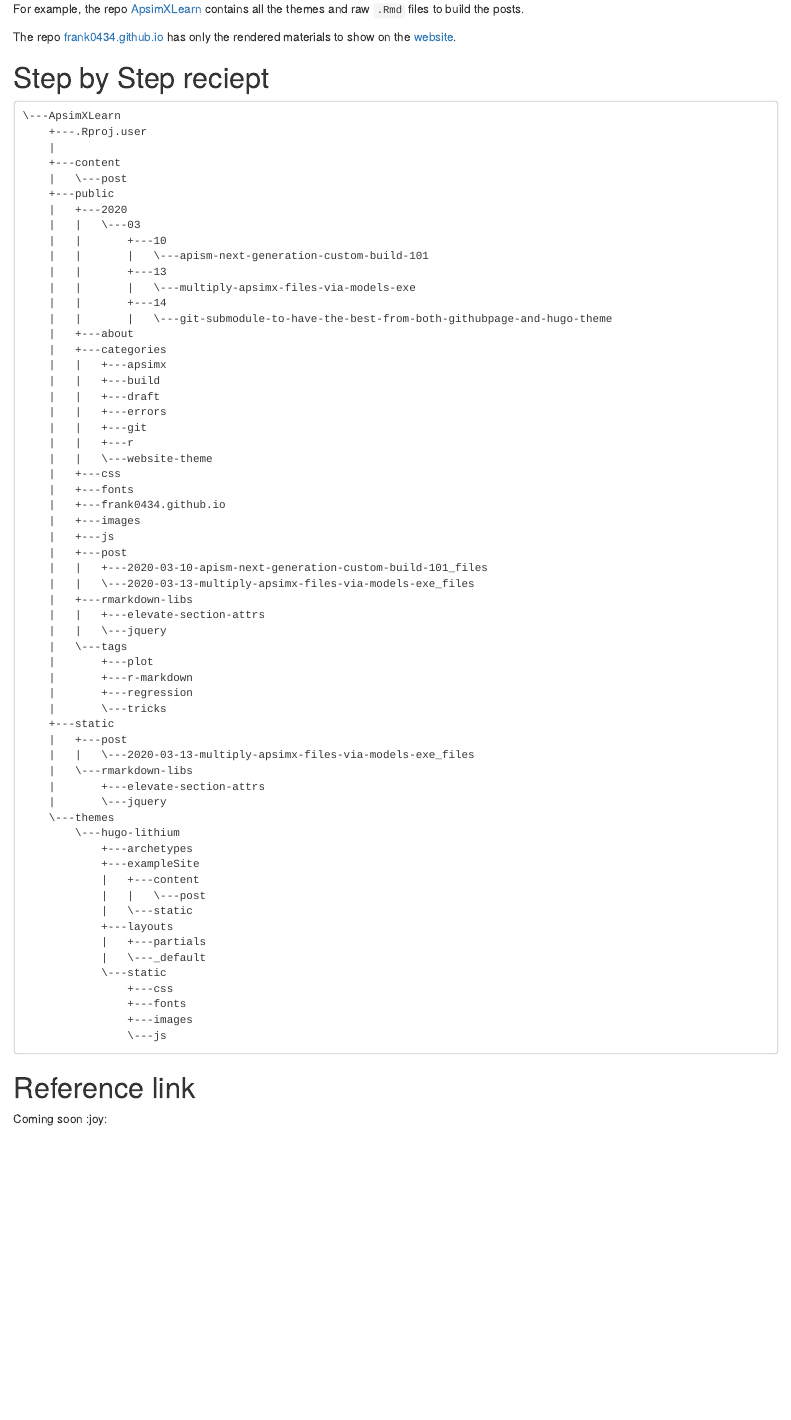
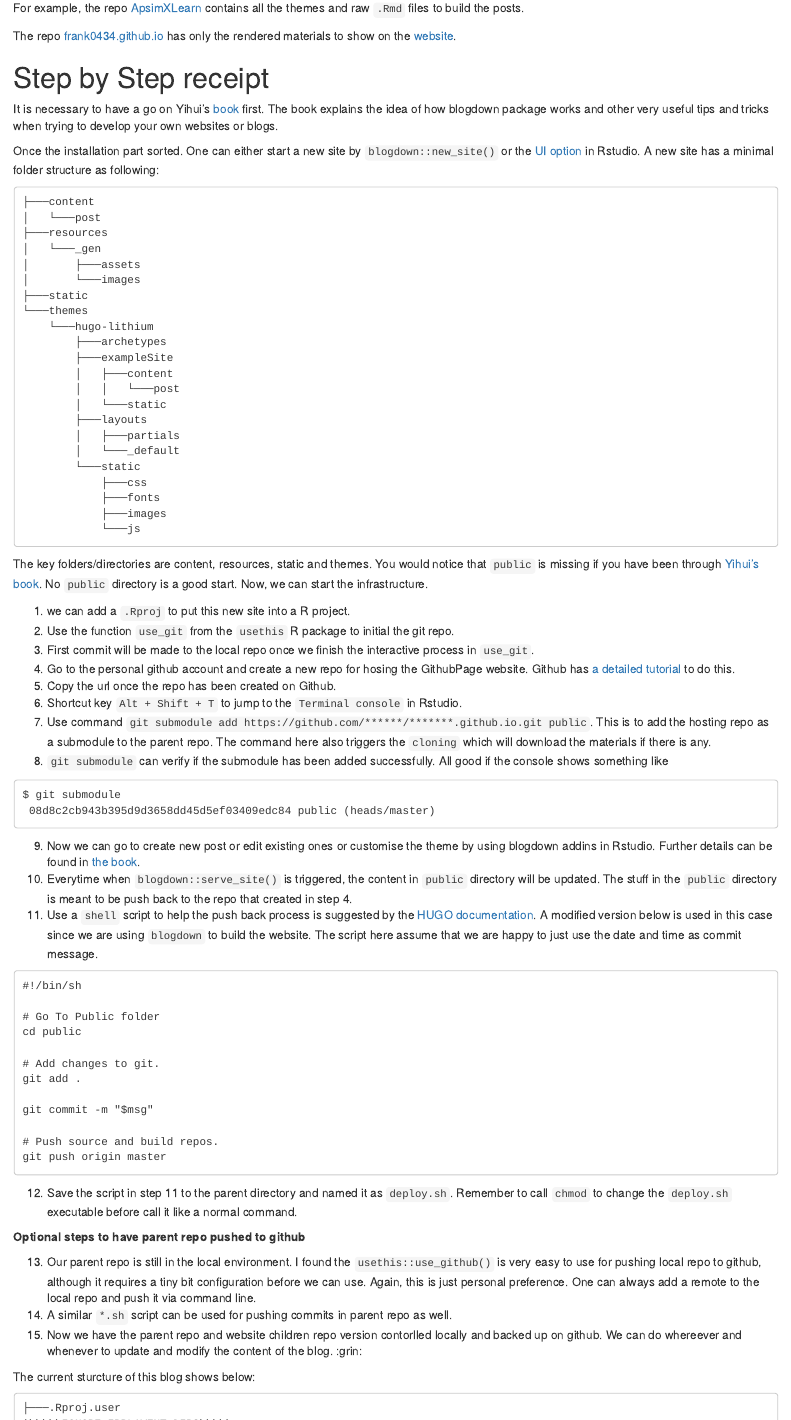
Before and after one commit to frank0434/Learning-Sharing, an R Markdown document (content/post/2020-03-14-git-submodule-to-have-the-best-from-both-githubpage-and-hugo-theme.Rmd): the page in a window 1100 px wide, from 820 px down before the commit and from 840 px down after it, so that both start at the same text. Rendered offline with R 4.5, knitr and Pandoc, with nearby package versions; drawn as R Markdown's standard HTML page in place of the format the file asks for.

Commit message:
updateing site Sun Mar 22 22:58:04     2020

````diff
--- a/content/post/2020-03-14-git-submodule-to-have-the-best-from-both-githubpage-and-hugo-theme.Rmd
+++ b/content/post/2020-03-14-git-submodule-to-have-the-best-from-both-githubpage-and-hugo-theme.Rmd
@@ -2,12 +2,12 @@
 title: Git submodule to use Hugo theme on githubPage
 author: Frank
 date: '2020-03-14'
-slug: git-submodule-to-have-the-best-from-both-githubpage-and-hugo-theme
 categories:
   - Git
   - Website theme
 tags:
   - tricks
+slug: git-submodule-to-have-the-best-from-both-githubpage-and-hugo-theme
 emoji: yes
 output:
   blogdown::html_page:
@@ -46,67 +44,77 @@
 
 The repo [frank0434.github.io](https://github.com/frank0434/frank0434.github.io) has only the rendered materials to show on the [website](https://frank0434.github.io/).
 
-# Step by Step reciept
+# Step by Step receipt
+
+It is necessary to have a go on Yihui's [book](https://bookdown.org/yihui/blogdown/) first. The book explains the idea of how blogdown package works and other very useful tips and tricks when trying to develop your own websites or blogs.
+
+Once the installation part sorted. One can either start a new site by `blogdown::new_site()` or the [UI option](https://bookdown.org/yihui/blogdown/rstudio-ide.html) in Rstudio. A new site has a minimal folder structure as following:
+
+```
+├───content
+│   └───post
+├───resources
+│   └───_gen
+│       ├───assets
+│       └───images
+├───static
+└───themes
+    └───hugo-lithium
+        ├───archetypes
+        ├───exampleSite
+        │   ├───content
+        │   │   └───post
+        │   └───static
+        ├───layouts
+        │   ├───partials
+        │   └───_default
+        └───static
+            ├───css
+            ├───fonts
+            ├───images
+            └───js
+```
+The key folders/directories are content, resources, static and themes. You would notice that `public` is missing if you have been through [Yihui's book](https://bookdown.org/yihui/blogdown/rstudio-ide.html). No `public` directory is a good start. Now, we can start the infrastructure.
+
+  1. we can add a `.Rproj` to put this new site into a R project.
+  2. Use the function `use_git` from the `usethis` R package to initial the git repo.
+  3. First commit will be made to the local repo once we finish the interactive process in `use_git`.
+  4. Go to the personal github account and create a new repo for hosing the GithubPage website. Github has [a detailed tutorial](https://help.github.com/en/github/working-with-github-pages/creating-a-github-pages-site) to do this.
+  5. Copy the url once the repo has been created on Github.
+  6. Shortcut key `Alt + Shift + T` to jump to the `Terminal console` in Rstudio.
+  7. Use command `git submodule add https://github.com/******/*******.github.io.git public`. This is to add the hosting repo as a submodule to the parent repo. The command here also triggers the `cloning` which will download the materials if there is any.
+  8. `git submodule` can verify if the submodule has been added successfully. All good if the console shows something like
+  ```
+  $ git submodule
+   08d8c2cb943b395d9d3658dd45d5ef03409edc84 public (heads/master)
+  ```
+  9. Now we can go to create new post or edit existing ones or customise the theme by using blogdown addins in Rstudio. Further details can be found in [the book](https://bookdown.org/yihui/blogdown/rstudio-ide.html).
+  10. Everytime when `blogdown::serve_site()` is triggered, the content in `public` directory will be updated. The stuff in the `public` directory is meant to be push back to the repo that created in step 4.
+  11. Use a `shell` script to help the push back process is suggested by the [HUGO documentation](https://gohugo.io/hosting-and-deployment/hosting-on-github/). A modified version below is used in this case since we are using `blogdown` to build the website. The script here assume that we are happy to just use the date and time as commit message.
+  ```
+  #!/bin/sh
+
+  # Go To Public folder
+  cd public
+
+  # Add changes to git.
+  git add .
+
+  git commit -m "$msg"
+
+  # Push source and build repos.
+  git push origin master
+  ```
+  12. Save the script in step 11 to the parent directory and named it as `deploy.sh`. Remember to call `chmod` to change the `deploy.sh` executable before call it like a normal command.
+
+  **Optional steps to have parent repo pushed to github**
+
+  13. Our parent repo is still in the local environment. I found the `usethis::use_github()` is very easy to use for pushing local repo to github, although it requires a tiny bit configuration before we can use. Again, this is just personal preference. One can always add a remote to the local repo and push it via command line.
+  14. A similar `*.sh` script can be used for pushing commits in parent repo as well.
+  15. Now we have the parent repo and website children repo version contorlled locally and backed up on github. We can do whereever and whenever to update and modify the content of the blog. :grin:
 
 
+The current sturcture of this blog shows below:
+
 ```
-\---ApsimXLearn
-    +---.Rproj.user
-    |
-    +---content
-    |   \---post
-    +---public
-    |   +---2020
-    |   |   \---03
-    |   |       +---10
-    |   |       |   \---apism-next-generation-custom-build-101
-    |   |       +---13
-    |   |       |   \---multiply-apsimx-files-via-models-exe
-    |   |       +---14
-    |   |       |   \---git-submodule-to-have-the-best-from-both-githubpage-and-hugo-theme
-    |   +---about
-    |   +---categories
-    |   |   +---apsimx
-    |   |   +---build
-    |   |   +---draft
-    |   |   +---errors
-    |   |   +---git
-    |   |   +---r
-    |   |   \---website-theme
-    |   +---css
-    |   +---fonts
-    |   +---frank0434.github.io
-    |   +---images
-    |   +---js
-    |   +---post
-    |   |   +---2020-03-10-apism-next-generation-custom-build-101_files
-    |   |   \---2020-03-13-multiply-apsimx-files-via-models-exe_files
-    |   +---rmarkdown-libs
-    |   |   +---elevate-section-attrs
-    |   |   \---jquery
-    |   \---tags
-    |       +---plot
-    |       +---r-markdown
-    |       +---regression
-    |       \---tricks
-    +---static
-    |   +---post
-    |   |   \---2020-03-13-multiply-apsimx-files-via-models-exe_files
-    |   \---rmarkdown-libs
-    |       +---elevate-section-attrs
-    |       \---jquery
-    \---themes
-        \---hugo-lithium
-            +---archetypes
-            +---exampleSite
-            |   +---content
-            |   |   \---post
-            |   \---static
-            +---layouts
-            |   +---partials
-            |   \---_default
-            \---static
-                +---css
-                +---fonts
-                +---images
-                \---js
+├───.Rproj.user
@@ -113,9 +171,5 @@
 ```
 
-# Reference link
+# Next step
 
-
-[](https://chrisjean.com/git-submodules-adding-using-removing-and-updating/)
-
-Coming soon
-:joy:
+Next step might be to give up the stubbornness and host the blog by [Netlify](https://www.netlify.com/) as recommended?.
````
Also changed, not shown: content/post/2020-03-14-git-submodule-to-have-the-best-from-both-githubpage-and-hugo-theme.html, content/post/2020-03-14-git-submodule-to-have-the-best-from-both-githubpage-and-hugo-theme.Rmd (58 more changed lines).
